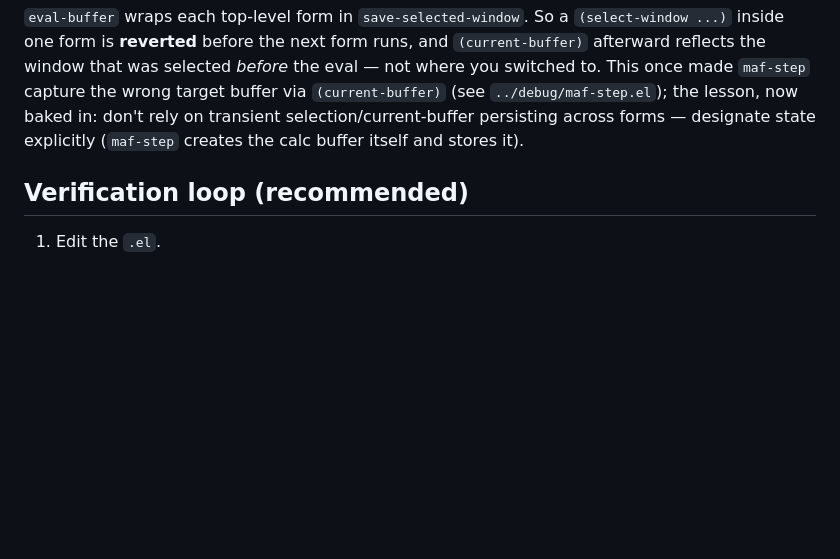
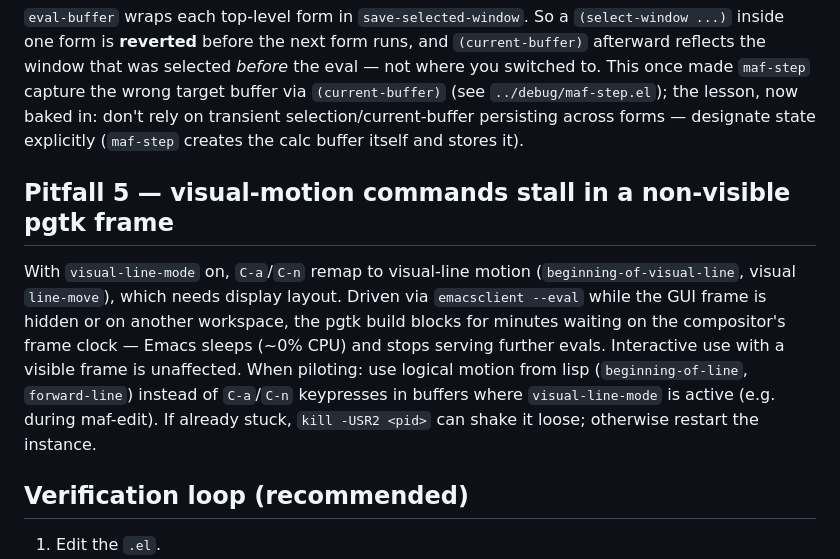
Before and after one commit to quxbaz/emacs-maf, a Markdown page: docs/memory/piloting-emacs.md, the part around the change. Drawn GitHub-style; blank space fills up the shorter version.

Commit message:
Document pgtk visual-motion stall as piloting pitfall 5
Co-Authored-By: Claude Fable 5 <noreply@anthropic.com>

```diff
--- a/docs/memory/piloting-emacs.md
+++ b/docs/memory/piloting-emacs.md
@@ -142,6 +142,19 @@ lesson, now baked in: don't rely on transient selection/current-buffer
 persisting across forms — designate state explicitly (`maf-step` creates the
 calc buffer itself and stores it).
 
+## Pitfall 5 — visual-motion commands stall in a non-visible pgtk frame
+
+With `visual-line-mode` on, `C-a`/`C-n` remap to visual-line motion
+(`beginning-of-visual-line`, visual `line-move`), which needs display
+layout. Driven via `emacsclient --eval` while the GUI frame is hidden
+or on another workspace, the pgtk build blocks for minutes waiting on
+the compositor's frame clock — Emacs sleeps (~0% CPU) and stops serving
+further evals. Interactive use with a visible frame is unaffected.
+When piloting: use logical motion from lisp (`beginning-of-line`,
+`forward-line`) instead of `C-a`/`C-n` keypresses in buffers where
+`visual-line-mode` is active (e.g. during maf-edit). If already stuck,
+`kill -USR2 <pid>` can shake it loose; otherwise restart the instance.
+
 ## Verification loop (recommended)
 
 1. Edit the `.el`.
```
